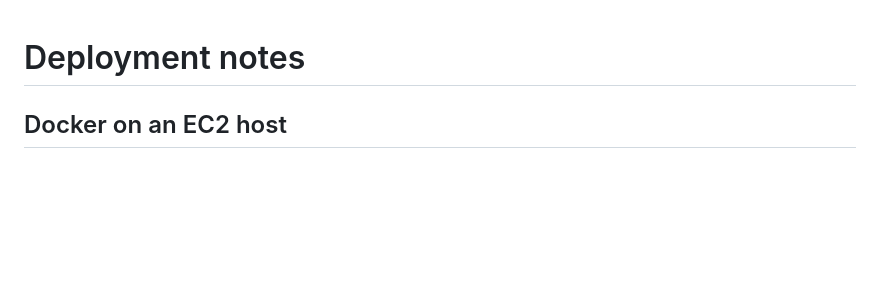
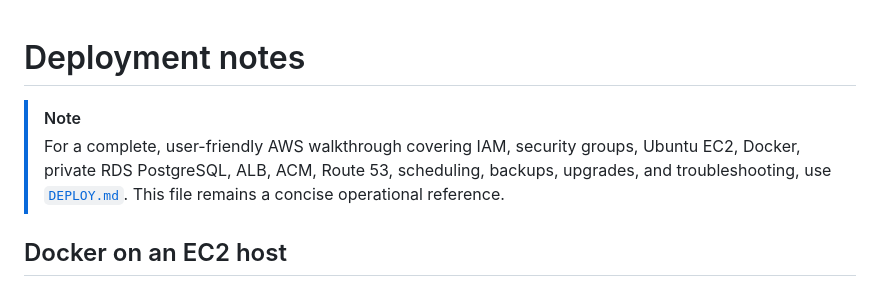
Before and after one commit to evanlow/market-sentinel, a Markdown page: docs/DEPLOYMENT.md, the part around the change. Rendered like a GitHub page; blank space fills up the shorter version.

Commit message:
docs: link concise notes to comprehensive AWS guide

```diff
--- a/docs/DEPLOYMENT.md
+++ b/docs/DEPLOYMENT.md
@@ -1,4 +1,7 @@
 # Deployment notes
+
+> [!NOTE]
+> For a complete, user-friendly AWS walkthrough covering IAM, security groups, Ubuntu EC2, Docker, private RDS PostgreSQL, ALB, ACM, Route 53, scheduling, backups, upgrades, and troubleshooting, use [`DEPLOY.md`](../DEPLOY.md). This file remains a concise operational reference.
 
 ## Docker on an EC2 host
 
```
